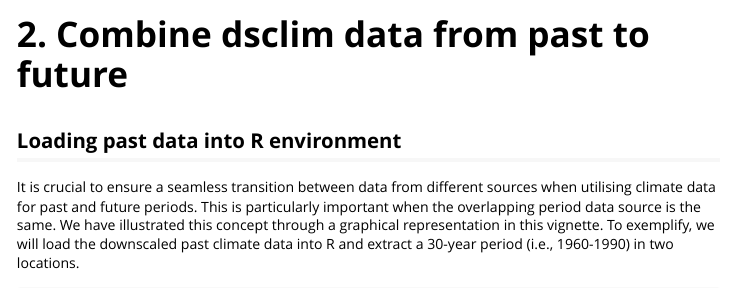
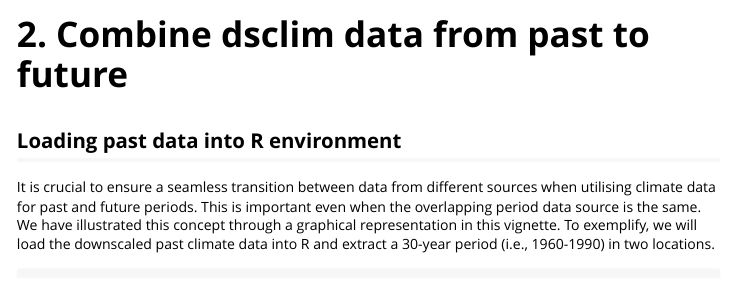
Before and after one commit to dinilu/dsclimtools, an R Markdown document (vignettes/a2_dsclim_past_to_future.Rmd): the page in a window 1100 px wide, from its top. Rendered offline with R 4.5, knitr and Pandoc, with nearby package versions; long lines of code are wrapped.

Commit message:
vignette 2. text changes

````diff
--- a/vignettes/a2_dsclim_past_to_future.Rmd
+++ b/vignettes/a2_dsclim_past_to_future.Rmd
@@ -20,7 +20,7 @@ knitr::opts_chunk$set(
 
 ## Loading past data into R environment
 
-It is crucial to ensure a seamless transition between data from different sources when utilising climate data for past and future periods. This is particularly important when the overlapping period data source is the same. We have illustrated this concept through a graphical representation in this vignette. To exemplify, we will load the downscaled past climate data into R and extract a 30-year period (i.e., 1960-1990) in two locations.
+It is crucial to ensure a seamless transition between data from different sources when utilising climate data for past and future periods. This is important even when the overlapping period data source is the same. We have illustrated this concept through a graphical representation in this vignette. To exemplify, we will load the downscaled past climate data into R and extract a 30-year period (i.e., 1960-1990) in two locations.
 
 ```{r load_past_data}
 library(dsclimtools)
````
